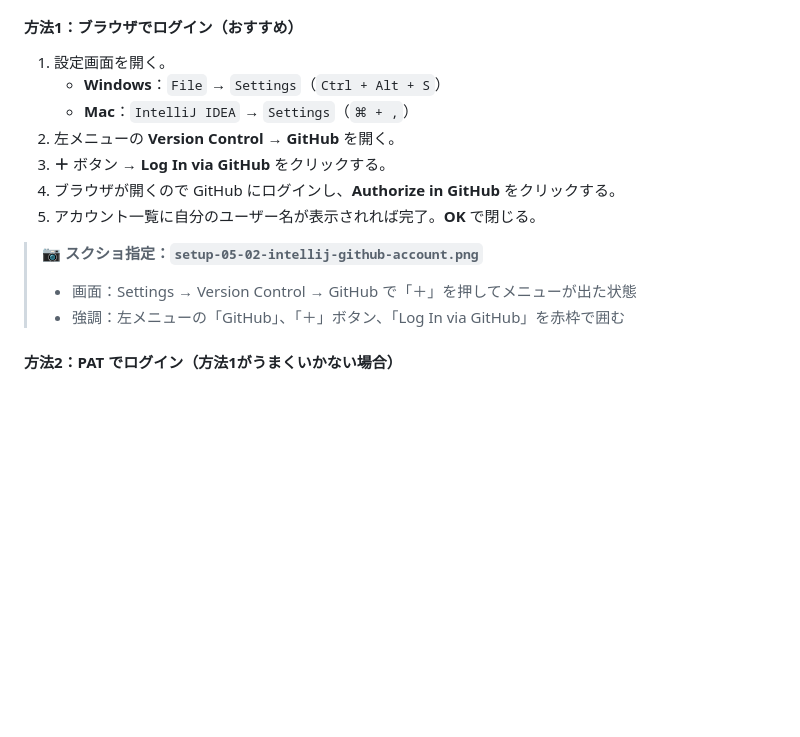
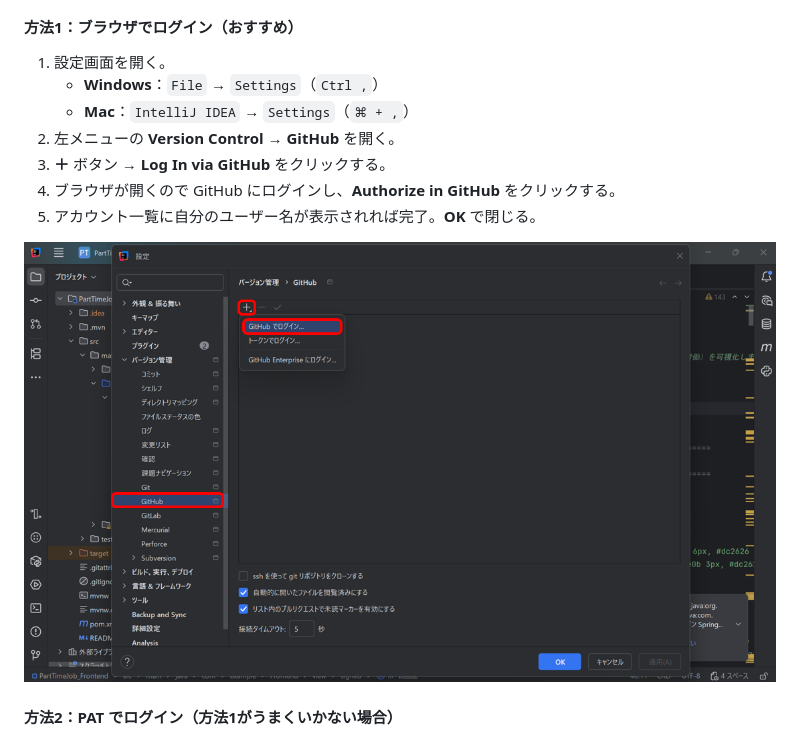
Before and after one commit to YTS0418/PRMN_SYSTEM_Lecture, a Markdown page: 00_ドキュメント/Git/00_Git導入・初期設定.md, the part around the change. GitHub-like rendering; pictures changed too: images/git/setup/setup-05-02-intellij-github-account.png (added); blank space fills up the shorter version.

Commit message:
setup-05-02-intellij-github-account.pngを追加 #23

```diff
--- a/00_ドキュメント/Git/00_Git導入・初期設定.md
+++ b/00_ドキュメント/Git/00_Git導入・初期設定.md
@@ -251,17 +251,14 @@ git config --global credential.helper osxkeychain   # 何も表示されない
 #### 方法1：ブラウザでログイン（おすすめ）
 
 1. 設定画面を開く。
-   - **Windows**：`File` → `Settings`（`Ctrl + Alt + S`）
+   - **Windows**：`File` → `Settings`（`Ctrl ,`）
    - **Mac**：`IntelliJ IDEA` → `Settings`（`⌘ + ,`）
 2. 左メニューの **Version Control** → **GitHub** を開く。
 3. **＋** ボタン → **Log In via GitHub** をクリックする。
 4. ブラウザが開くので GitHub にログインし、**Authorize in GitHub** をクリックする。
 5. アカウント一覧に自分のユーザー名が表示されれば完了。**OK** で閉じる。
 
-<!-- 📷 SS: ../../images/git/setup/setup-05-02-intellij-github-account.png -->
-> 📷 **スクショ指定：`setup-05-02-intellij-github-account.png`**
-> - 画面：Settings → Version Control → GitHub で「＋」を押してメニューが出た状態
-> - 強調：左メニューの「GitHub」、「＋」ボタン、「Log In via GitHub」を赤枠で囲む
+![InteliJ IDEAでのGitHubへのログイン](../../images/git/setup/setup-05-02-intellij-github-account.png)
 
 #### 方法2：PAT でログイン（方法1がうまくいかない場合）
 
```
Also changed, not shown: images/git/撮影リスト.md (+1 -1 lines).
